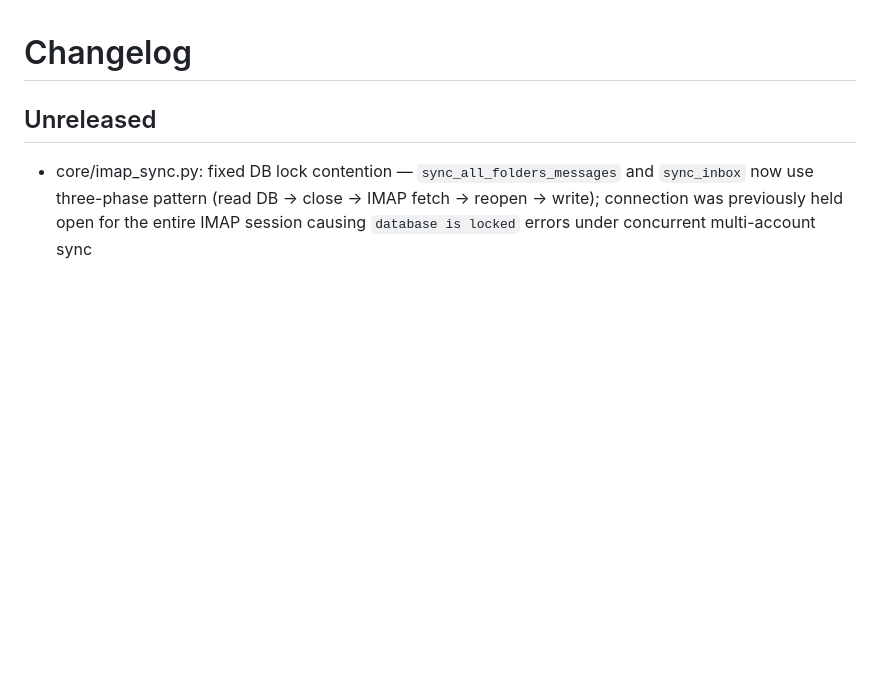
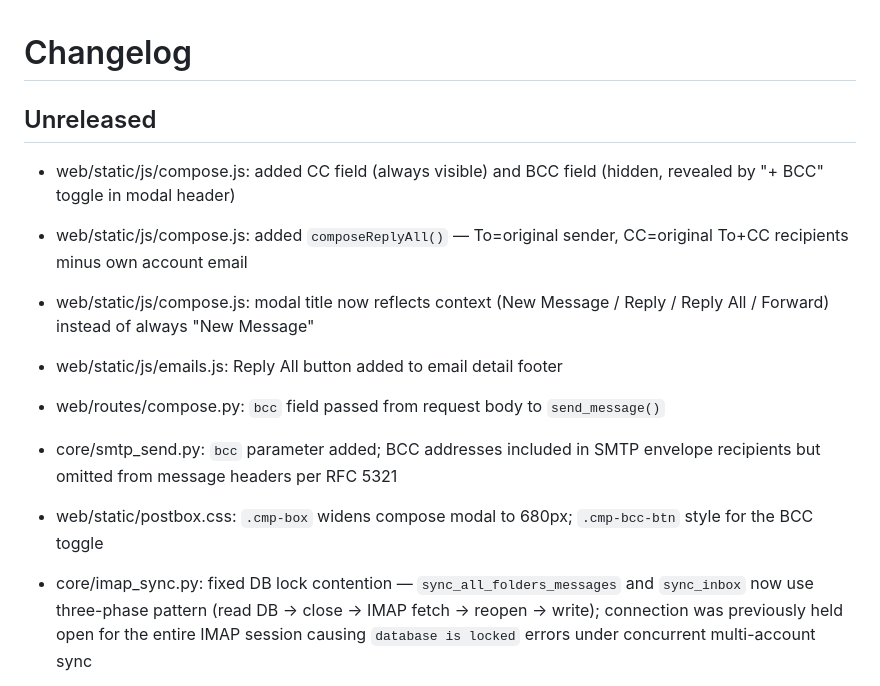
Before and after one commit to davidrobertinnes/postbox, a Markdown page: CHANGELOG.md, the part around the change. Drawn GitHub-style; blank space fills up the shorter version.

Commit message:
docs: session end 2026-07-14 — CC, BCC, Reply All in compose
Co-Authored-By: Claude Sonnet 4.6 <noreply@anthropic.com>

```diff
--- a/CHANGELOG.md
+++ b/CHANGELOG.md
@@ -1,6 +1,14 @@
 # Changelog
 
 ## Unreleased
+
+- web/static/js/compose.js: added CC field (always visible) and BCC field (hidden, revealed by "+ BCC" toggle in modal header)
+- web/static/js/compose.js: added `composeReplyAll()` — To=original sender, CC=original To+CC recipients minus own account email
+- web/static/js/compose.js: modal title now reflects context (New Message / Reply / Reply All / Forward) instead of always "New Message"
+- web/static/js/emails.js: Reply All button added to email detail footer
+- web/routes/compose.py: `bcc` field passed from request body to `send_message()`
+- core/smtp_send.py: `bcc` parameter added; BCC addresses included in SMTP envelope recipients but omitted from message headers per RFC 5321
+- web/static/postbox.css: `.cmp-box` widens compose modal to 680px; `.cmp-bcc-btn` style for the BCC toggle
 
 - core/imap_sync.py: fixed DB lock contention — `sync_all_folders_messages` and `sync_inbox` now use three-phase pattern (read DB → close → IMAP fetch → reopen → write); connection was previously held open for the entire IMAP session causing `database is locked` errors under concurrent multi-account sync
 - web/static/js/emails.js: fixed Junk folder showing empty — `pageEmails('junk')` was sending `folder=junk` to the API but DB stores role as `spam`; aliased via `_folderAlias` map
```
Also changed, not shown: NOTES.md (+9 -1 lines).
